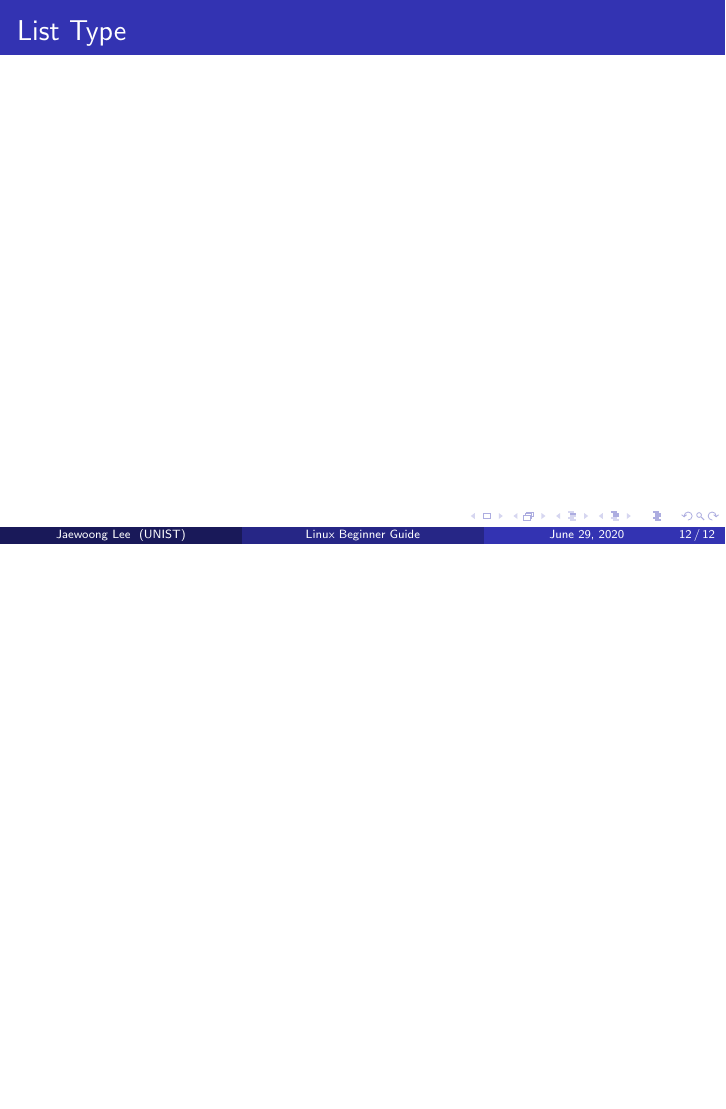
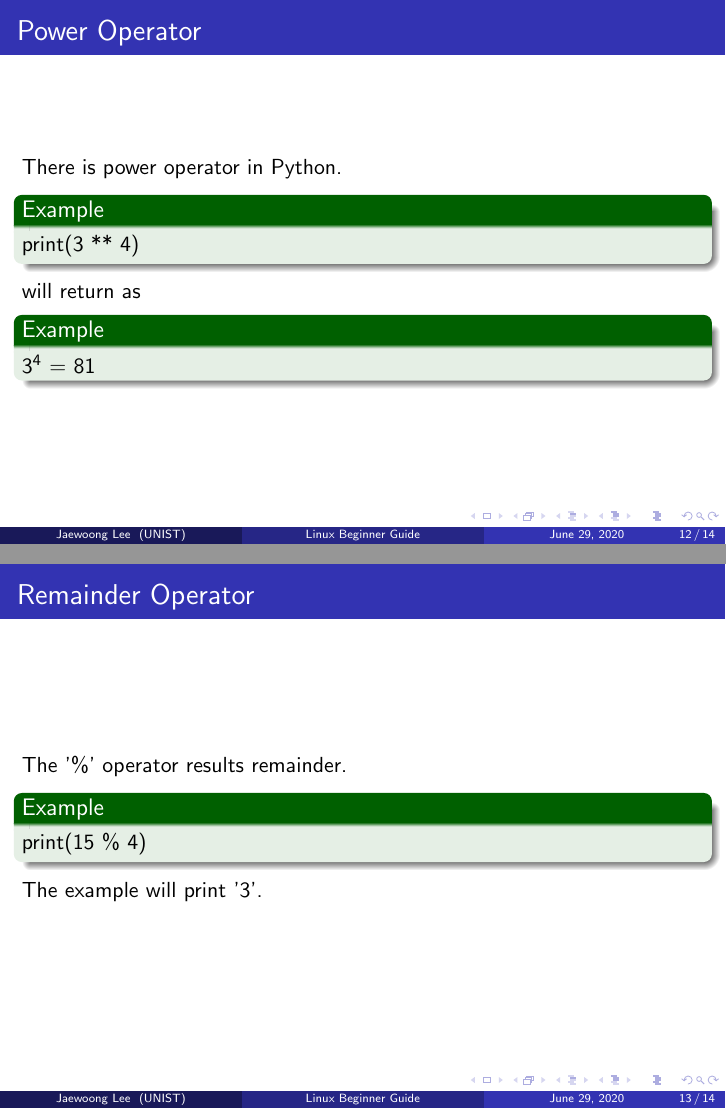
Before and after one commit to Fumire/PythonLecture, LaTeX slides (python.tex): page 12 of 12 before the commit and pages 12 and 13 of 14 after it, the two joined at a grey line, the shorter picture padded with empty space. Compiled offline with pdfLaTeX.

Commit message:
Done number type

```diff
--- a/python.tex
+++ b/python.tex
@@ -168,8 +168,40 @@
 	\end{frame}
 
 	\begin{frame}
-		\frametitle{List Type}
+		\frametitle{Power Operator}
+		There is power operator in Python.
+		\begin{example}
+			print(3 ** 4)
+		\end{example}
+		will return as
+		\begin{example}
+			$3^4$ = 81
+		\end{example}
 	\end{frame}
+
+	\begin{frame}
+		\frametitle{Remainder Operator}
+		The '\%' operator results remainder.
+
+		\begin{example}
+			print(15 \% 4)
+		\end{example}
+
+		The example will print '3'.
+	\end{frame}
+
+	\begin{frame}
+		\frametitle{Quotient Operator}
+		The '//' opertor results quotient.
+
+		\begin{example}
+			print(15 / 4)
+			print(15 // 4)
+		\end{example}
+
+		Compare the difference of above example.
+	\end{frame}
+
 
 	\section{Advanced IO}
 
```
Also changed, not shown: python.pdf.
